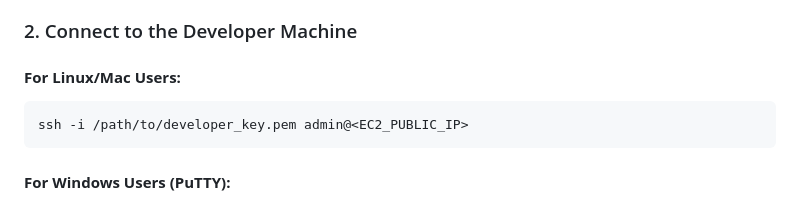
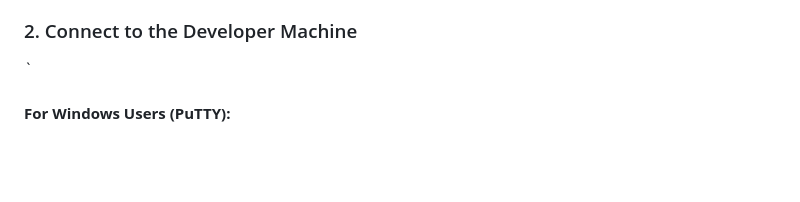
Before and after one commit to Prathamesh1236/network_scanner, a Markdown page: README.md, the part around the change. GitHub-like rendering; blank space fills up the shorter version.

````diff
--- a/README.md
+++ b/README.md
@@ -41,10 +41,8 @@ For minimal but functional security, configure the **"developer"** security grou
 
 ### 2. Connect to the Developer Machine
 
-#### **For Linux/Mac Users:**
-```bash
-ssh -i /path/to/developer_key.pem admin@<EC2_PUBLIC_IP>
-```
+
+`
 
 #### **For Windows Users (PuTTY):**
 1. Convert `.pem` to `.ppk` using **PuTTYgen**.
````
